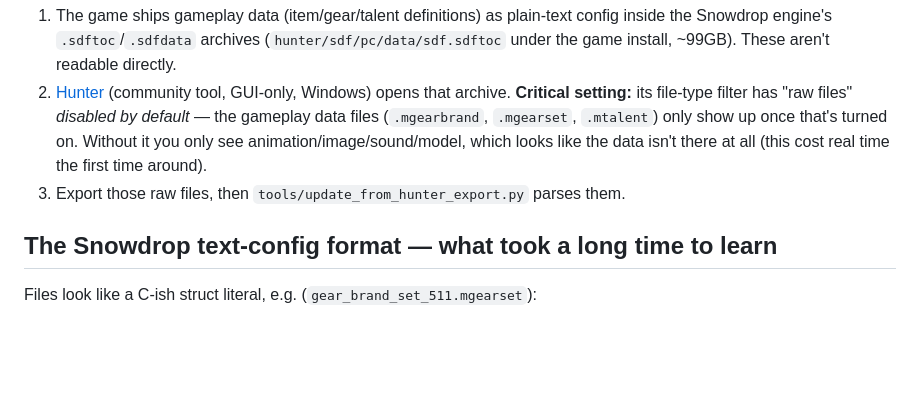
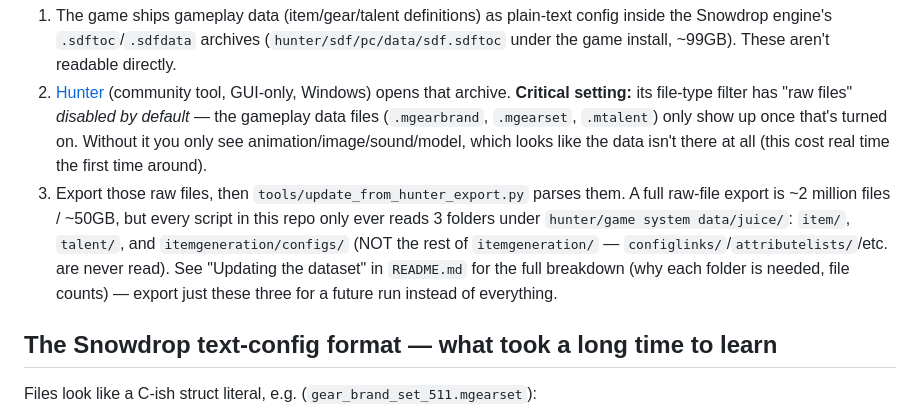
Before and after one commit to mariokoehler/division-gear-db, a Markdown page: CLAUDE.md, the part around the change. GitHub-like rendering; blank space fills up the shorter version.

```diff
--- a/CLAUDE.md
+++ b/CLAUDE.md
@@ -61,7 +61,12 @@ Not a public API — there isn't one. The dataset is datamined directly from the
    data files (`.mgearbrand`, `.mgearset`, `.mtalent`) only show up once that's turned on. Without
    it you only see animation/image/sound/model, which looks like the data isn't there at all (this
    cost real time the first time around).
-3. Export those raw files, then `tools/update_from_hunter_export.py` parses them.
+3. Export those raw files, then `tools/update_from_hunter_export.py` parses them. A full raw-file
+   export is ~2 million files / ~50GB, but every script in this repo only ever reads 3 folders
+   under `hunter/game system data/juice/`: `item/`, `talent/`, and `itemgeneration/configs/` (NOT
+   the rest of `itemgeneration/` — `configlinks/`/`attributelists/`/etc. are never read). See
+   "Updating the dataset" in `README.md` for the full breakdown (why each folder is needed, file
+   counts) — export just these three for a future run instead of everything.
 
 ## The Snowdrop text-config format — what took a long time to learn
 
```
Also changed, not shown: README.md (+25 -2 lines).
